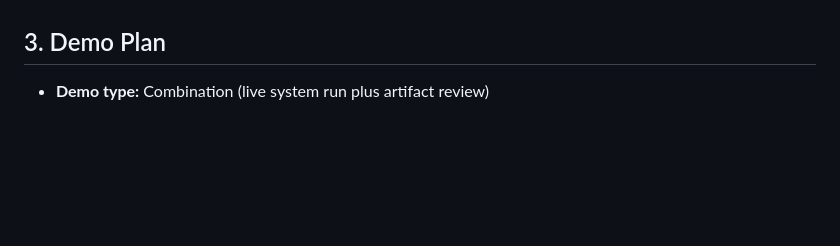
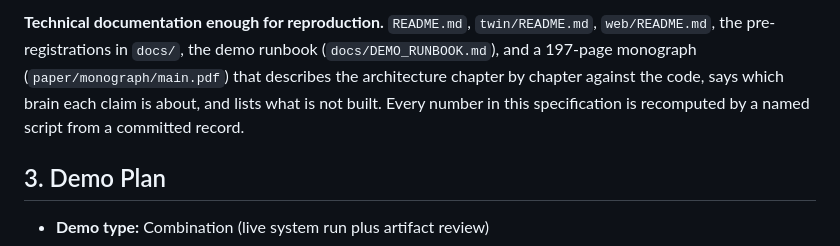
Before and after one commit to ahb-sjsu/moral-spectrum-analyzer, a Markdown page: docs/VERIFICATION_SPEC_2026-10.md, the part around one of its changes. GitHub-like rendering; blank space fills up the shorter version.

```diff
--- a/docs/VERIFICATION_SPEC_2026-10.md
+++ b/docs/VERIFICATION_SPEC_2026-10.md
@@ -274,3 +340,8 @@ depends on the PI's time and on a GPU host for re-scoring new content.
+**Technical documentation enough for reproduction.** `README.md`, `twin/README.md`, `web/README.md`,
+the pre-registrations in `docs/`, the demo runbook (`docs/DEMO_RUNBOOK.md`), and a 197-page
+monograph (`paper/monograph/main.pdf`) that describes the architecture chapter by chapter against
+the code, says which brain each claim is about, and lists what is not built. Every number in this
+specification is recomputed by a named script from a committed record.
 
 ## 3. Demo Plan
 
```
Also changed, not shown: other parts of docs/VERIFICATION_SPEC_2026-10.md (+67 -1 lines).
